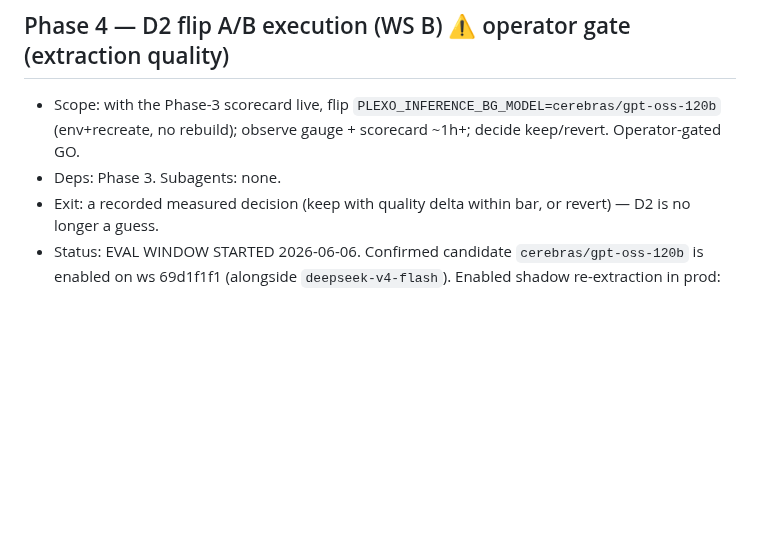
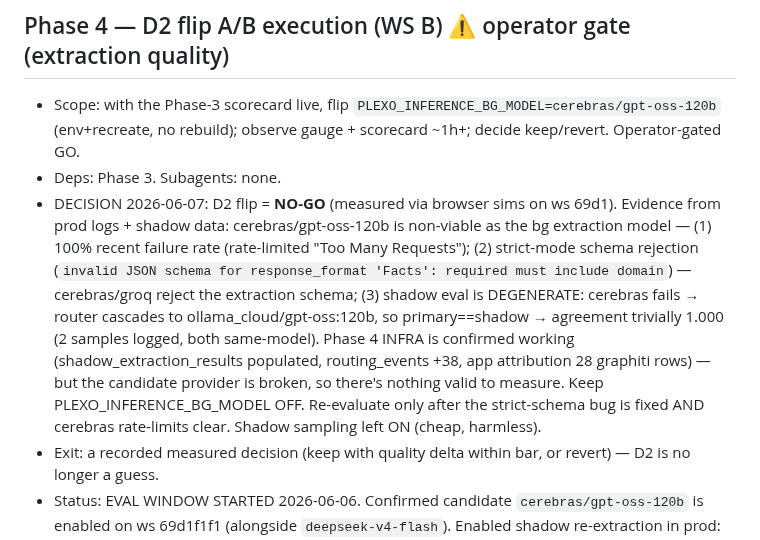
Before and after one commit to joeybuilt-official/plexo, a Markdown page: .round5-optimize/plan.md, the part around the change. GitHub-like rendering; blank space fills up the shorter version.

```diff
--- a/.round5-optimize/plan.md
+++ b/.round5-optimize/plan.md
@@ -62,6 +62,7 @@ Sasha (Security), Pat (Performance), Mort (Maintainability), Uma (UX), Maya (ML/
 ## Phase 4 — D2 flip A/B execution (WS B) ⚠ operator gate (extraction quality)
 - Scope: with the Phase-3 scorecard live, flip `PLEXO_INFERENCE_BG_MODEL=cerebras/gpt-oss-120b` (env+recreate, no rebuild); observe gauge + scorecard ~1h+; decide keep/revert. Operator-gated GO.
 - Deps: Phase 3. Subagents: none.
+- DECISION 2026-06-07: D2 flip = **NO-GO** (measured via browser sims on ws 69d1). Evidence from prod logs + shadow data: cerebras/gpt-oss-120b is non-viable as the bg extraction model — (1) 100% recent failure rate (rate-limited "Too Many Requests"); (2) strict-mode schema rejection (`invalid JSON schema for response_format 'Facts': required must include domain`) — cerebras/groq reject the extraction schema; (3) shadow eval is DEGENERATE: cerebras fails → router cascades to ollama_cloud/gpt-oss:120b, so primary==shadow → agreement trivially 1.000 (2 samples logged, both same-model). Phase 4 INFRA is confirmed working (shadow_extraction_results populated, routing_events +38, app attribution 28 graphiti rows) — but the candidate provider is broken, so there's nothing valid to measure. Keep PLEXO_INFERENCE_BG_MODEL OFF. Re-evaluate only after the strict-schema bug is fixed AND cerebras rate-limits clear. Shadow sampling left ON (cheap, harmless).
 - Exit: a recorded measured decision (keep with quality delta within bar, or revert) — D2 is no longer a guess.
 - Status: EVAL WINDOW STARTED 2026-06-06. Confirmed candidate `cerebras/gpt-oss-120b` is enabled on ws 69d1f1f1 (alongside `deepseek-v4-flash`). Enabled shadow re-extraction in prod: compose env `PLEXO_SHADOW_EXTRACTION_MODEL=cerebras/gpt-oss-120b` + `PLEXO_SHADOW_EXTRACTION_RATE=0.1` (added to NAS compose, recreated on live img 5042e794 — no rebuild; code shipped in Phase 3). **Caveat:** graphiti extraction is currently very low-volume (inference_logs: deepseek ~20 rows/14d), so shadow samples accumulate slowly — the keep/revert decision must WAIT for `shadow_extraction_results` to reach a usable n (check `shadowExtractionScorecard()` mean agreement + field-delta; D2 flip = `PLEXO_INFERENCE_BG_MODEL=cerebras/gpt-oss-120b`, still OFF). Do NOT flip D2 until shadow agreement is high + spot-checked (ADR pre-mortem #1).
 
```
Also changed, not shown: .round5-optimize/checklist.md (+3 -2 lines).
